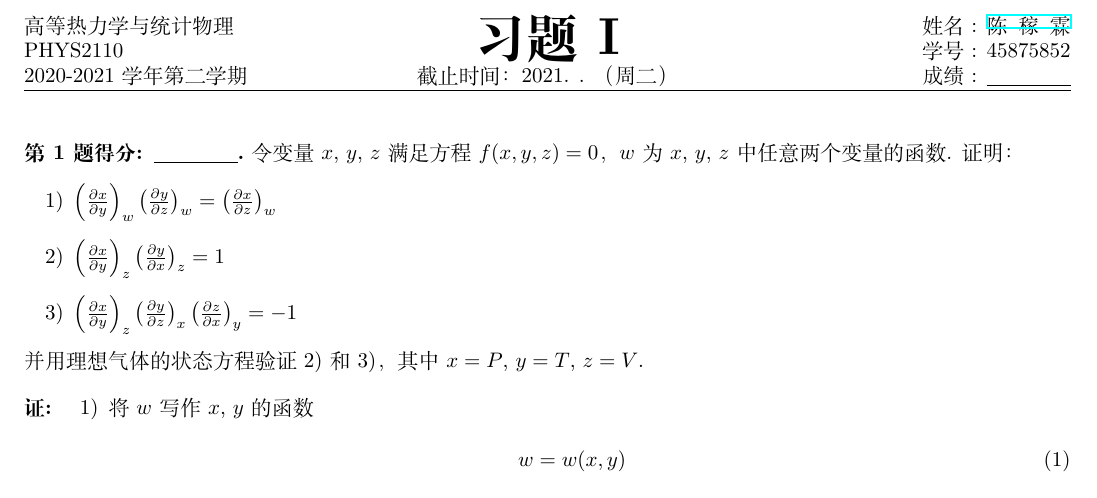
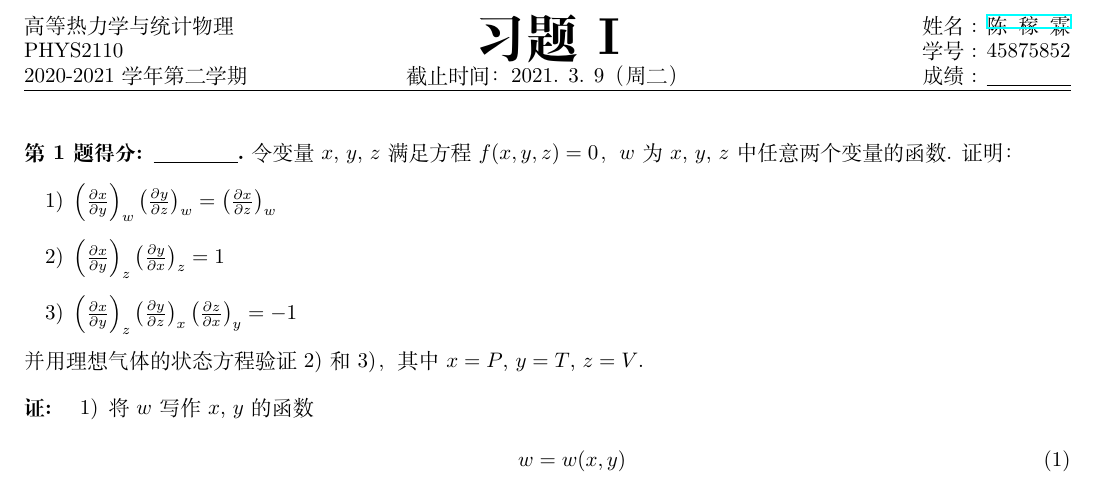
Before and after one commit to Chen-Jialin/Advanced-Thermodynamics-and-Statistical-Physics-Assignments, a LaTeX problem sheet (Assignment-1/Assignment-1.tex): part of page 1 of 5, cut so that both start at the same text. Compiled offline with XeLaTeX.

Commit message:
A1 minor correction.

```diff
--- a/Assignment-1/Assignment-1.tex
+++ b/Assignment-1/Assignment-1.tex
@@ -1,5 +1,5 @@
 \documentclass{assignment}
-\ProjectInfos{高等热力学与统计物理}{PHYS2110}{2020-2021学年第二学期}{习题 I}{截止时间：2021. . （周二）}{陈稼霖}{45875852}
+\ProjectInfos{高等热力学与统计物理}{PHYS2110}{2020-2021学年第二学期}{习题 I}{截止时间：2021. 3. 9（周二）}{陈稼霖}{45875852}
 
 \begin{document}
 \begin{prob}
```
Also changed, not shown: Assignment-1/Assignment-1.pdf.
